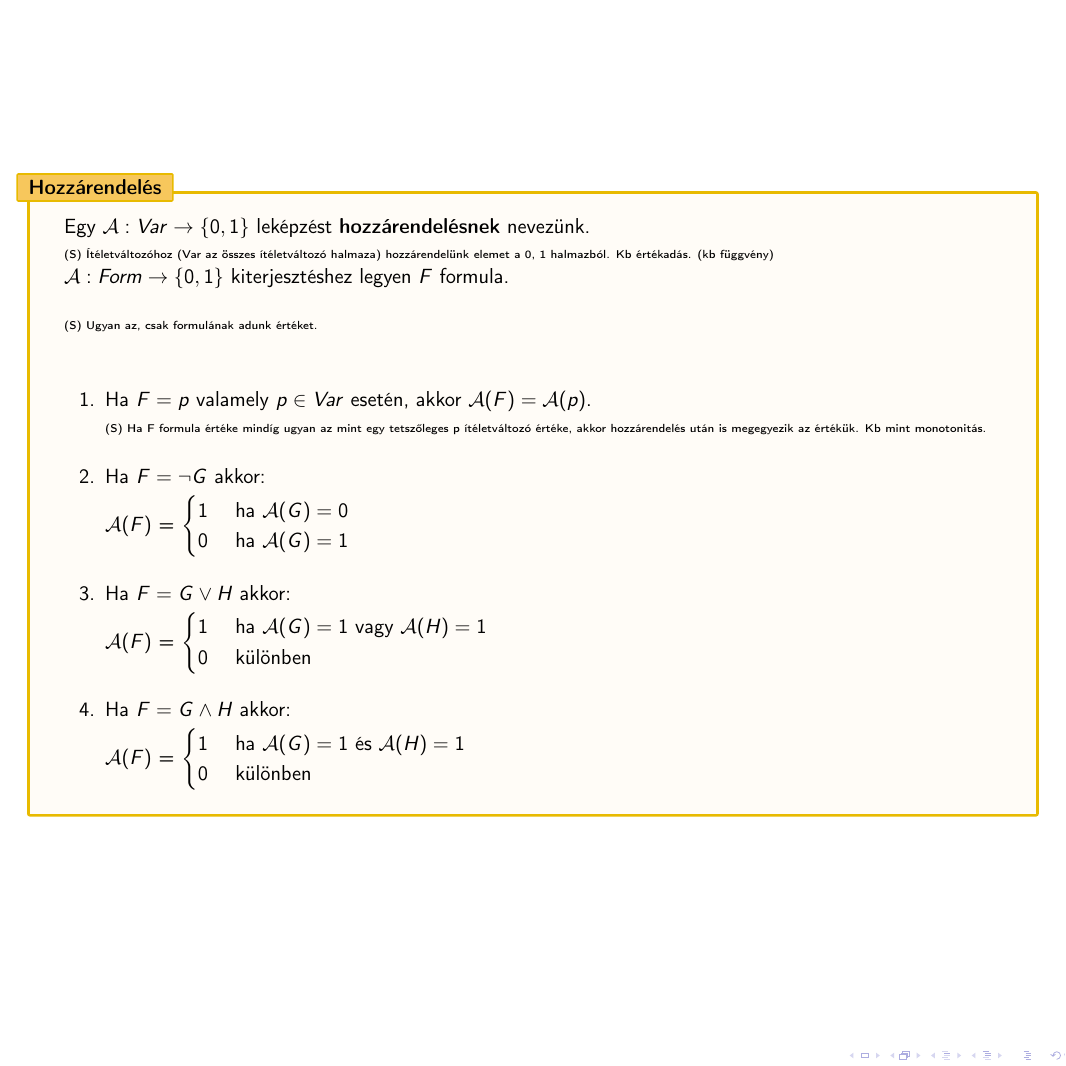
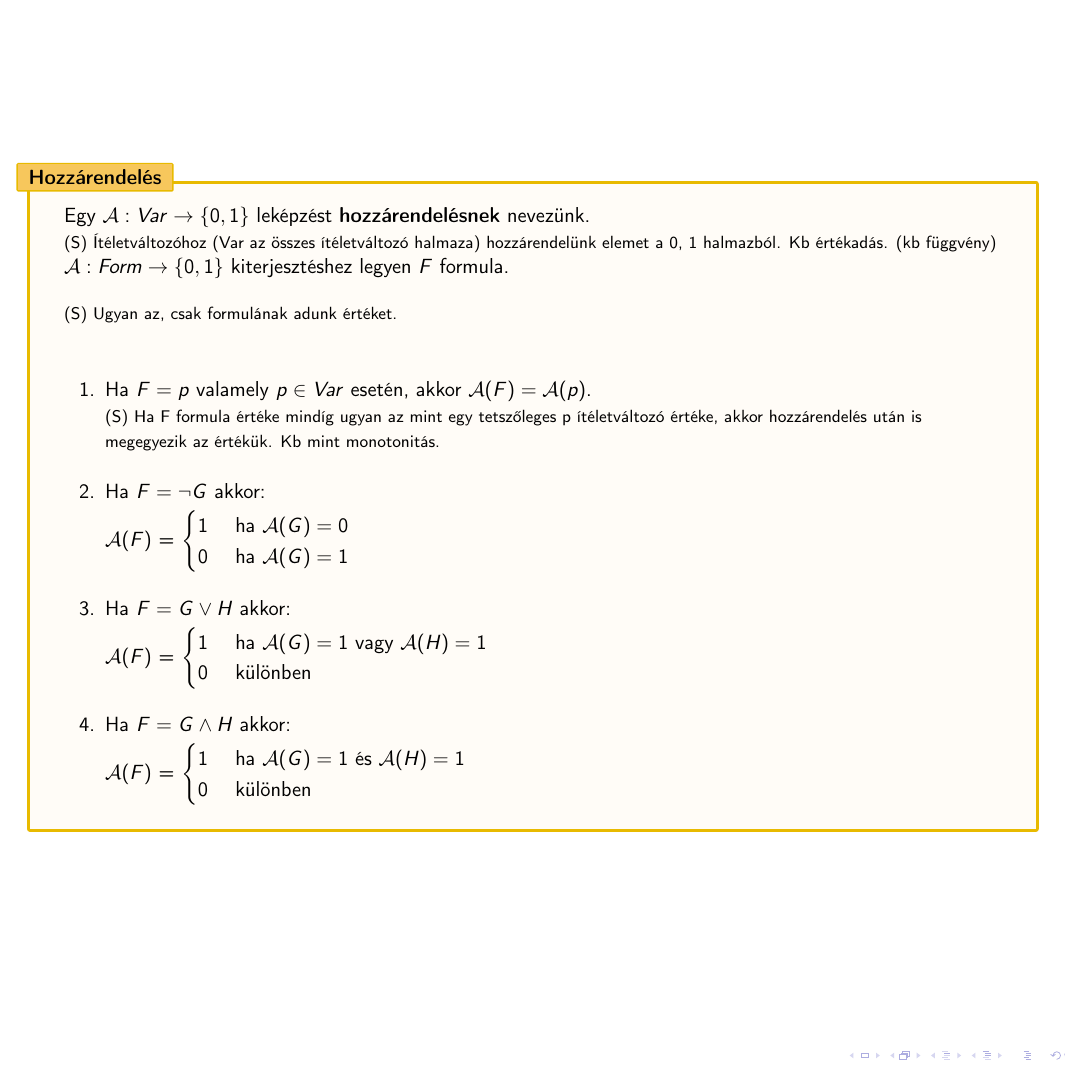
Before and after one commit to Relintai/Documents, LaTeX slides (Számítástudomány/Vizsga/szamtudv.tex): page 6 of 86. Compiled offline with pdfLaTeX.

Commit message:
Szamtud.

```diff
--- a/Számítástudomány/Vizsga/szamtudv.tex
+++ b/Számítástudomány/Vizsga/szamtudv.tex
@@ -64,6 +64,9 @@
 \setbeamercolor*{enumerate item}{fg=black}
 \setbeamercolor*{enumerate subitem}{fg=black}
 \setbeamercolor*{enumerate subsubitem}{fg=black}
+
+\renewcommand{\tiny}{\footnotesize}
+\renewcommand{\small}{\footnotesize}
 
 % These are different themes, only uncomment one at a time
 \tcbset{enhanced,fonttitle=\bfseries,boxsep=7pt,arc=0pt,colframe={myyellowlighter},colbacktitle={myyellow},colback={mybg},coltitle={black}, coltext={black},attach boxed title to top left={xshift=-2mm,yshift=-2mm},boxed title style={size=small,arc=0mm}}
```
Also changed, not shown: Számítástudomány/Vizsga/szamtudv.tex (2 more changed lines).
